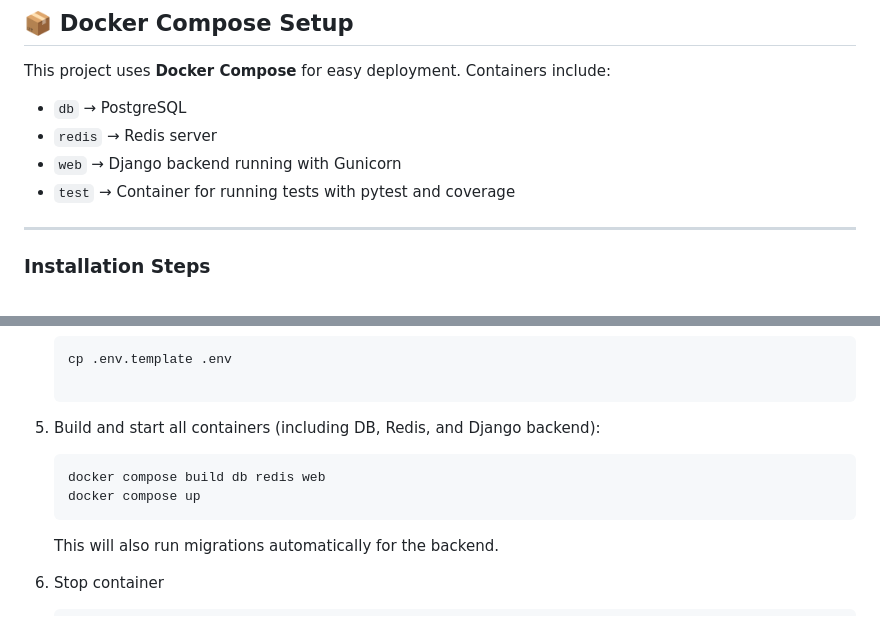
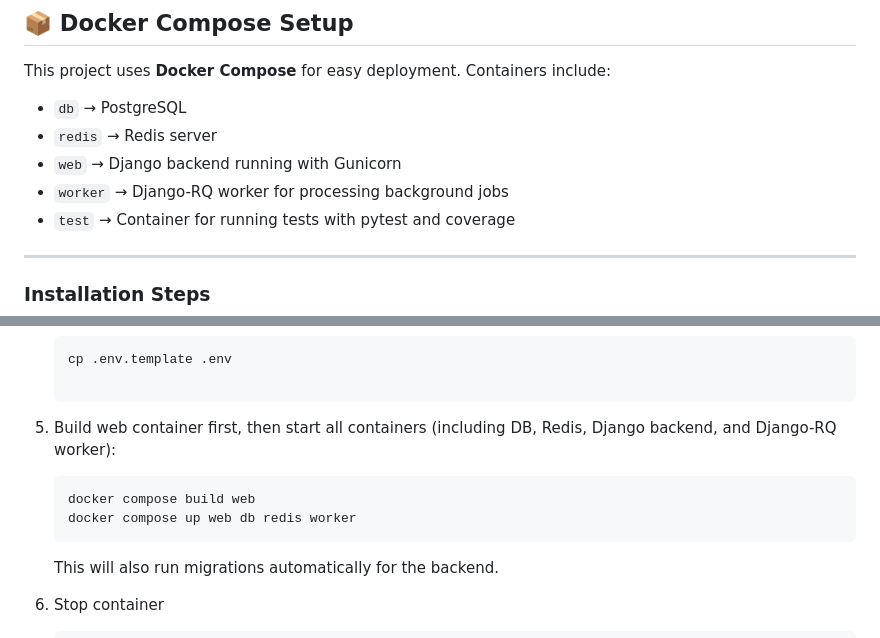
Before and after one commit to Anna-Fritz/videoflix_backend, a Markdown page: README.md, 2 parts joined by grey strips. GitHub-like rendering.

````diff
--- a/README.md
+++ b/README.md
@@ -69,6 +69,7 @@ This project uses **Docker Compose** for easy deployment. Containers include:
 - `db` → PostgreSQL
 - `redis` → Redis server
 - `web` → Django backend running with Gunicorn
+- `worker` → Django-RQ worker for processing background jobs
 - `test` → Container for running tests with pytest and coverage
 
 ---
@@ -93,10 +94,10 @@ This project uses **Docker Compose** for easy deployment. Containers include:
    ```sh
    cp .env.template .env
 
-5. Build and start all containers (including DB, Redis, and Django backend):
+5. Build web container first, then start all containers (including DB, Redis, Django backend, and Django-RQ worker):
    ```sh
-   docker compose build db redis web
-   docker compose up
+   docker compose build web
+   docker compose up web db redis worker
    ```
 
    This will also run migrations automatically for the backend.
````
